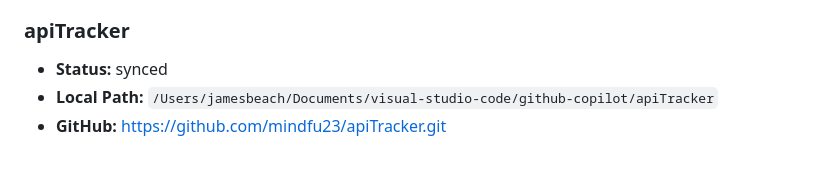
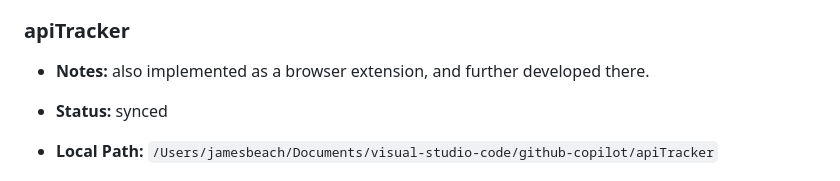
Before and after one commit to mindfu23/code-wiki, a Markdown page: wiki/projects/repo-locations.md, the part around the change. Drawn GitHub-style; blank space fills up the shorter version.

Commit message:
Update note for apiTracker

```diff
--- a/wiki/projects/repo-locations.md
+++ b/wiki/projects/repo-locations.md
@@ -107,6 +107,7 @@ Use `sync_repos` to clone them, or clone manually.
 - **Last Commit:** 2026-01-26T12:21:41-08:00
 
 ### apiTracker
+- **Notes:** also implemented as a browser extension, and further developed there.
 
 - **Status:** synced
 - **Local Path:** `/Users/jamesbeach/Documents/visual-studio-code/github-copilot/apiTracker`
```
